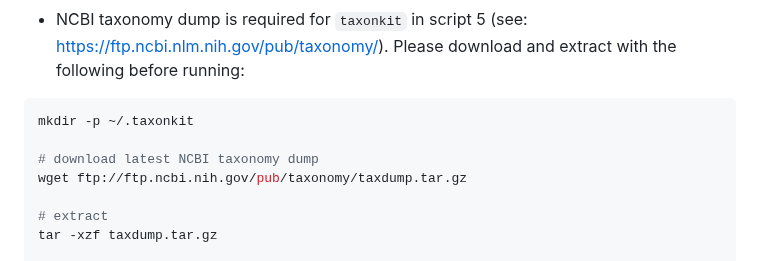
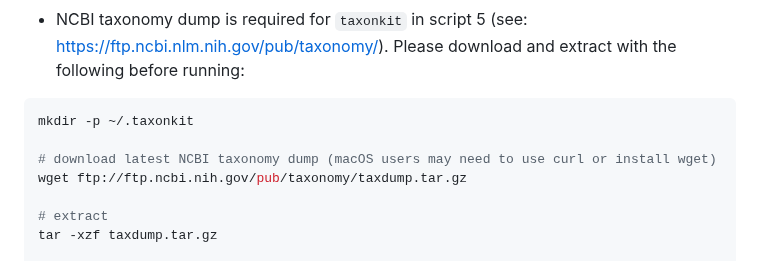
Before and after one commit to archiebenn/BIOLM0051_analysis, a Markdown page: README.md, the part around the change. Rendered like a GitHub page.

Commit message:
Update README.md
wget compatibility note

````diff
--- a/README.md
+++ b/README.md
@@ -13,7 +13,7 @@ This analysis uses raw FASTQ files of unidentified meat DNA sequences, provided
 ```bash
 mkdir -p ~/.taxonkit
 
-# download latest NCBI taxonomy dump
+# download latest NCBI taxonomy dump (macOS users may need to use curl or install wget)
 wget ftp://ftp.ncbi.nih.gov/pub/taxonomy/taxdump.tar.gz
 
 # extract
````
